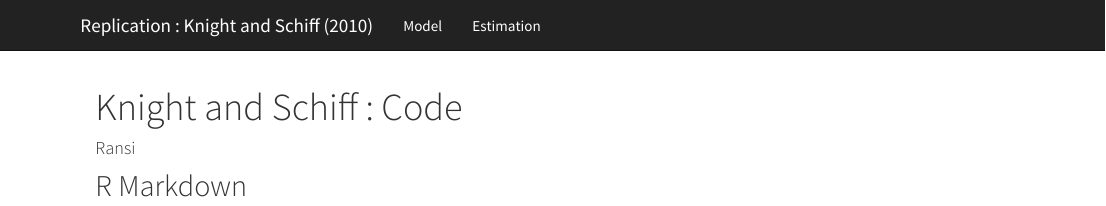
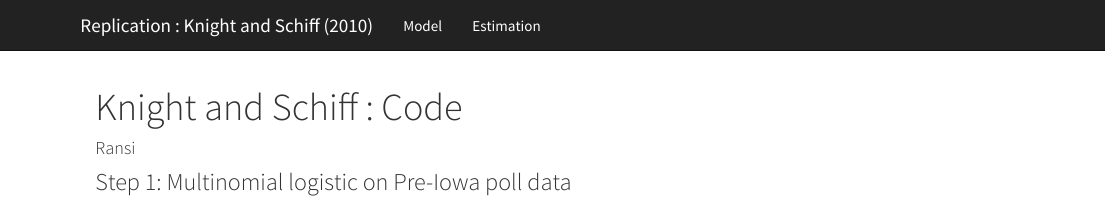
Before and after one commit to ransiw/Knight-Schiff-2010, an R Markdown document (about.Rmd): the page in a window 1100 px wide, from its top. Rendered offline with R 4.5, knitr and Pandoc, with nearby package versions.

```diff
--- a/about.Rmd
+++ b/about.Rmd
@@ -4,4 +4,4 @@
 output: html_document
 ---
 
-## R Markdown
+### Step 1: Multinomial logistic on Pre-Iowa poll data
```
Also changed, not shown: 1 other file.
